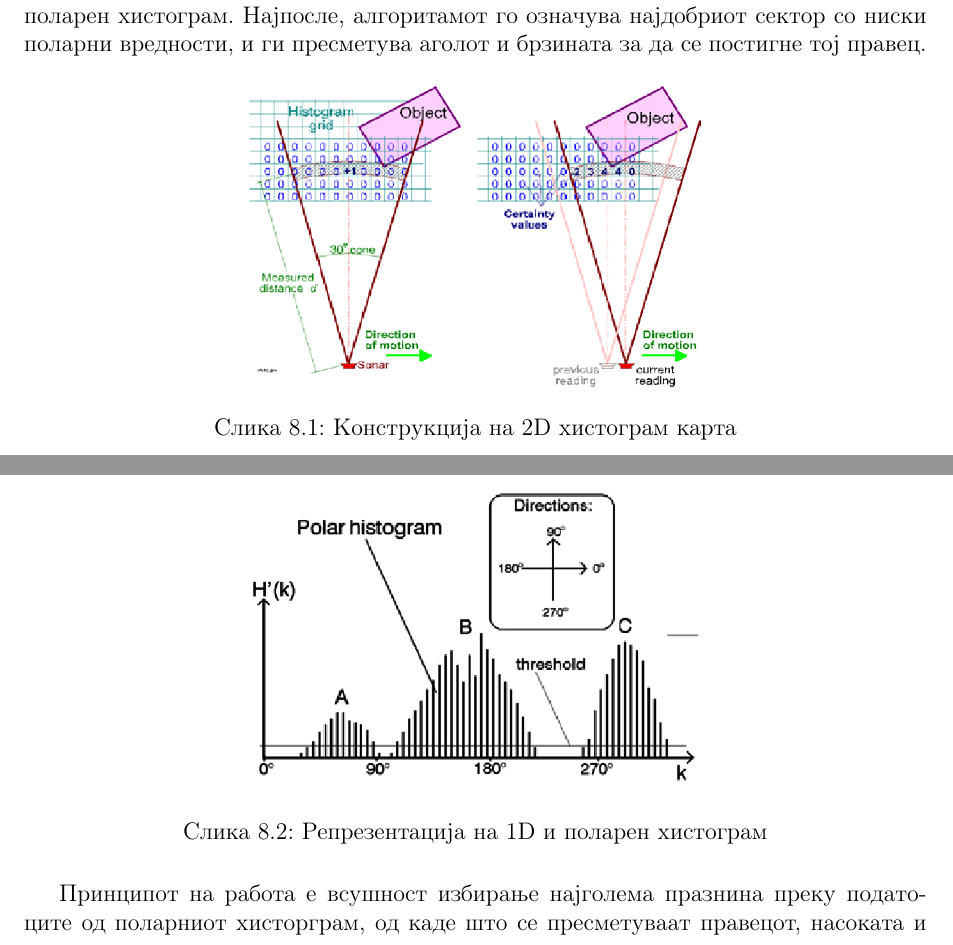
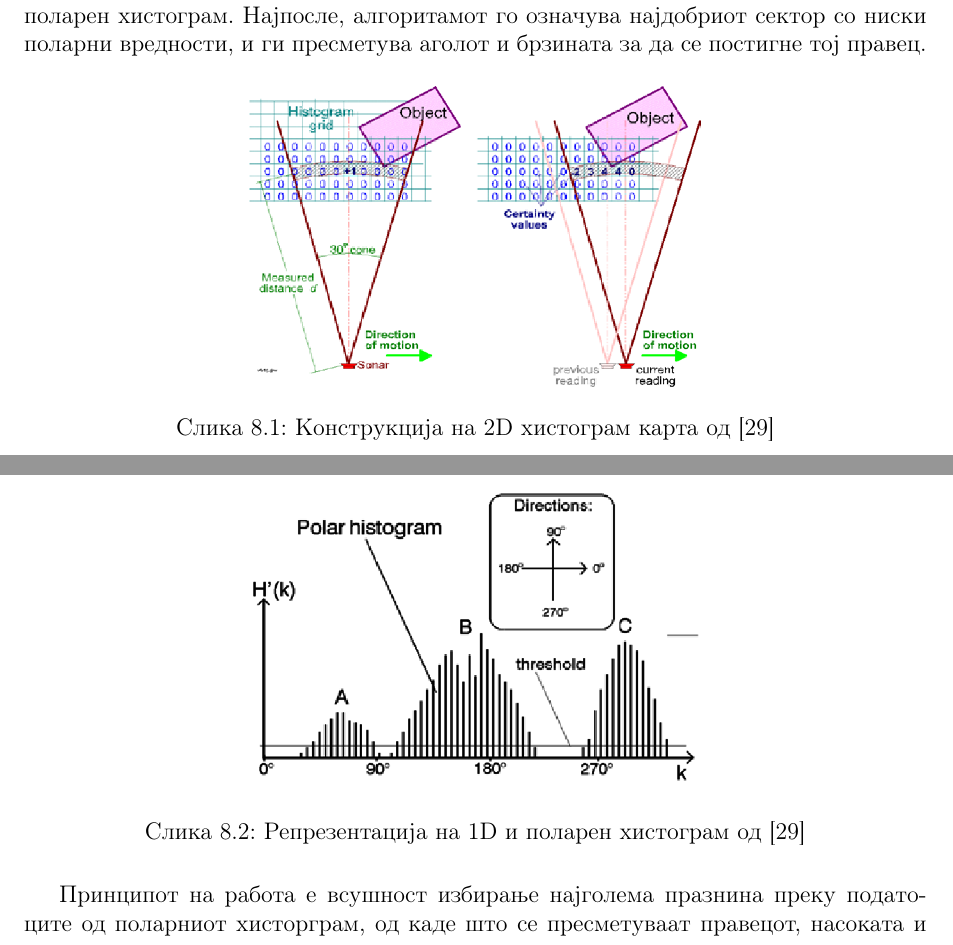
Before and after one commit to dummyMgal/Galevski-Muchev-Bachelor-Thesis, a LaTeX document (project.tex): two parts of pages 52 and 53 of 57, joined at a grey line, cut so that both start at the same text. Compiled offline with pdfLaTeX.

Commit message:
Cited VFH

```diff
--- a/project.tex
+++ b/project.tex
@@ -1275,14 +1275,14 @@
   \begin{figure}[H]
     \centering
     \includegraphics[width=0.5\linewidth]{./images/2d_his.png}
-    \caption{Конструкција на 2D хистограм карта}
+    \caption{Конструкција на 2D хистограм карта од \cite{vfh_images}}
     \label{fig:2d_his.png}
     \end{figure}
 
   \begin{figure}[H]
     \centering
     \includegraphics[width=0.5\linewidth]{./images/1d_his.png}
-    \caption{Репрезентација на 1D и поларен хистограм}
+    \caption{Репрезентација на 1D и поларен хистограм од \cite{vfh_images}}
     \label{fig:1d_his.png}
     \end{figure}
 
```
Also changed, not shown: sample.bib (+9 -0 lines), project.bbl, 2 other files.
